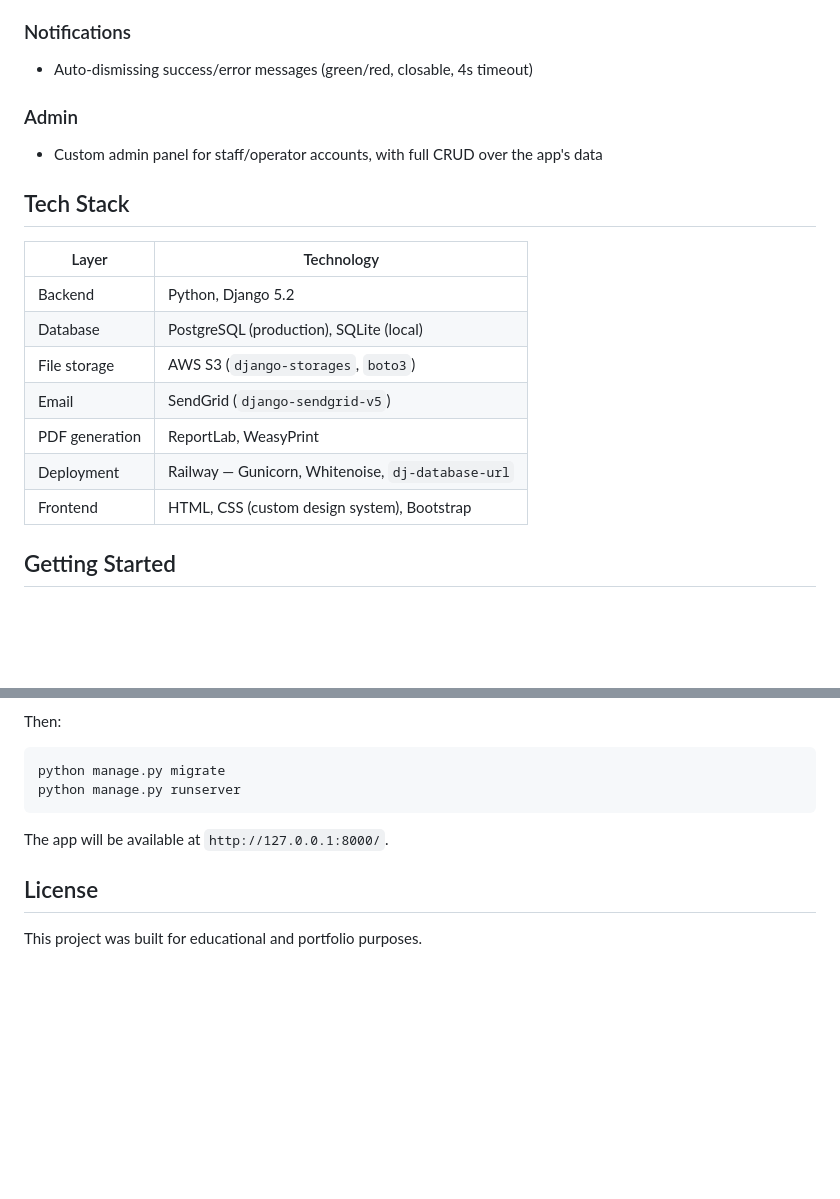
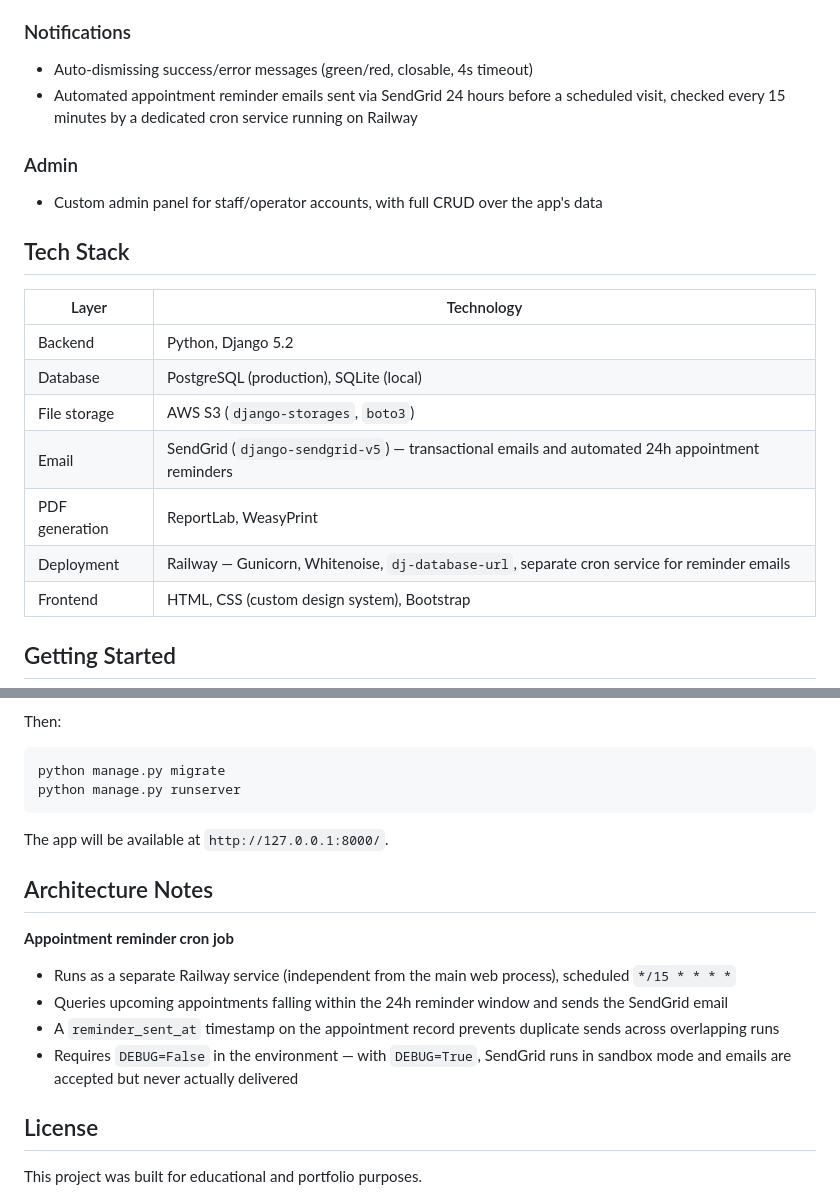
Before and after one commit to TomaszZdziarski/EasyGabinet, a Markdown page: README.md, 2 parts joined by grey strips. Rendered like a GitHub page; blank space fills up the shorter version.

Commit message:
Add SendGrid reminder info and architecture notes to README

```diff
--- a/README.md
+++ b/README.md
@@ -67,6 +67,7 @@ EasyGabinet lets dental patients book, manage, and track their appointments onli
 
 ### Notifications
 - Auto-dismissing success/error messages (green/red, closable, 4s timeout)
+- Automated appointment reminder emails sent via SendGrid 24 hours before a scheduled visit, checked every 15 minutes by a dedicated cron service running on Railway
 
 ### Admin
 - Custom admin panel for staff/operator accounts, with full CRUD over the app's data
@@ -78,9 +79,9 @@ EasyGabinet lets dental patients book, manage, and track their appointments onli
 | Backend | Python, Django 5.2 |
 | Database | PostgreSQL (production), SQLite (local) |
 | File storage | AWS S3 (`django-storages`, `boto3`) |
-| Email | SendGrid (`django-sendgrid-v5`) |
+| Email | SendGrid (`django-sendgrid-v5`) — transactional emails and automated 24h appointment reminders |
 | PDF generation | ReportLab, WeasyPrint |
-| Deployment | Railway — Gunicorn, Whitenoise, `dj-database-url` |
+| Deployment | Railway — Gunicorn, Whitenoise, `dj-database-url`, separate cron service for reminder emails |
 | Frontend | HTML, CSS (custom design system), Bootstrap |
 
 ## Getting Started
@@ -109,6 +110,14 @@ python manage.py runserver
 
 The app will be available at `http://127.0.0.1:8000/`.
 
+## Architecture Notes
+
+**Appointment reminder cron job**
+- Runs as a separate Railway service (independent from the main web process), scheduled `*/15 * * * *`
+- Queries upcoming appointments falling within the 24h reminder window and sends the SendGrid email
+- A `reminder_sent_at` timestamp on the appointment record prevents duplicate sends across overlapping runs
+- Requires `DEBUG=False` in the environment — with `DEBUG=True`, SendGrid runs in sandbox mode and emails are accepted but never actually delivered
+
 ## License
 
 This project was built for educational and portfolio purposes.
```
